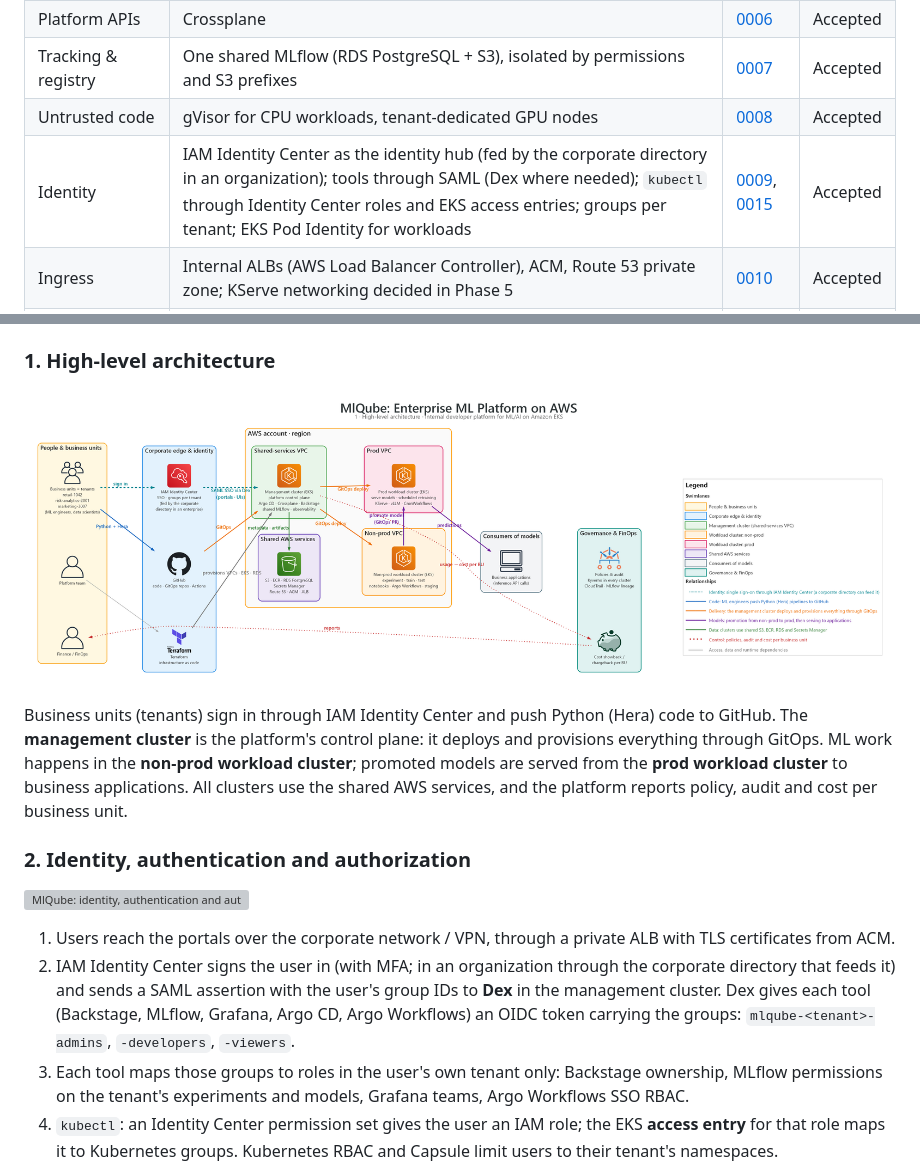
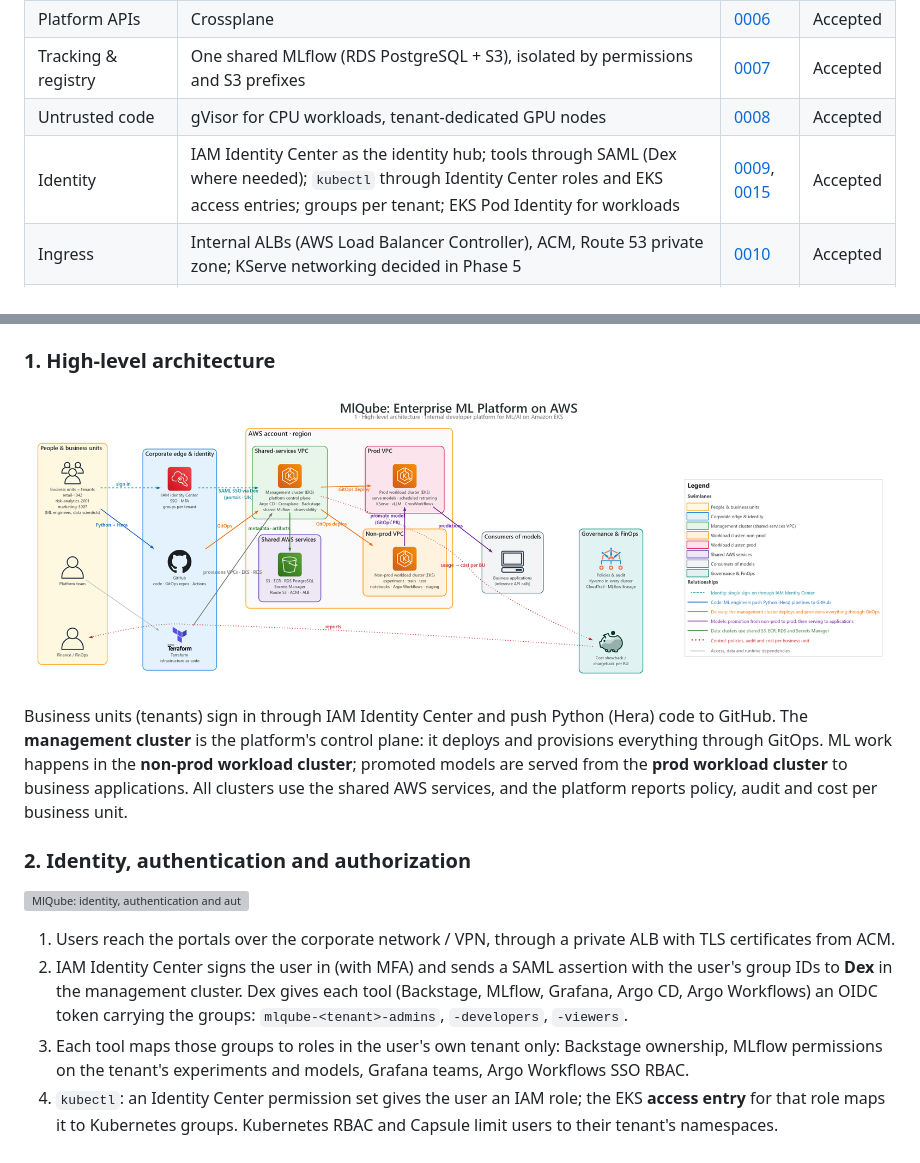
Before and after one commit to mlqube/.github, a Markdown page: docs/architecture.md, 2 parts joined by grey strips. Drawn GitHub-style; pictures changed too: docs/diagrams/mlqube_1_overview.png; grey boxes are pictures that could not be loaded.

```diff
--- a/docs/architecture.md
+++ b/docs/architecture.md
@@ -14,7 +14,7 @@
 | Platform APIs | Crossplane | [0006](adr/0006-platform-apis-with-crossplane.md) | Accepted |
 | Tracking & registry | One shared MLflow (RDS PostgreSQL + S3), isolated by permissions and S3 prefixes | [0007](adr/0007-mlflow-multi-tenancy.md) | Accepted |
 | Untrusted code | gVisor for CPU workloads, tenant-dedicated GPU nodes | [0008](adr/0008-workload-sandboxing.md) | Accepted |
-| Identity | IAM Identity Center as the identity hub (fed by the corporate directory in an organization); tools through SAML (Dex where needed); `kubectl` through Identity Center roles and EKS access entries; groups per tenant; EKS Pod Identity for workloads | [0009](adr/0009-identity-provider.md), [0015](adr/0015-iam-identity-center-identity-hub.md) | Accepted |
+| Identity | IAM Identity Center as the identity hub; tools through SAML (Dex where needed); `kubectl` through Identity Center roles and EKS access entries; groups per tenant; EKS Pod Identity for workloads | [0009](adr/0009-identity-provider.md), [0015](adr/0015-iam-identity-center-identity-hub.md) | Accepted |
 | Ingress | Internal ALBs (AWS Load Balancer Controller), ACM, Route 53 private zone; KServe networking decided in Phase 5 | [0010](adr/0010-ingress.md) | Accepted |
 | Private access (reference build) | Tailscale subnet router in the mgmt VPC with split DNS; EKS API endpoint limited to the owner's IP | [0011](adr/0011-private-access-reference-build.md) | Accepted |
 | Pod networking | AWS VPC CNI with prefix delegation; it also enforces the default-deny network policies; Calico possible later in policy-only mode | [0013](adr/0013-cni-and-network-policy.md) | Accepted |
@@ -34,7 +34,7 @@ Business units (tenants) sign in through IAM Identity Center and push Python (He
 [![MlQube: identity, authentication and authorization](diagrams/mlqube_2_identity.png)](diagrams/mlqube_2_identity.svg)
 
 1. Users reach the portals over the corporate network / VPN, through a private ALB with TLS certificates from ACM.
-2. IAM Identity Center signs the user in (with MFA; in an organization through the corporate directory that feeds it) and sends a SAML assertion with the user's group IDs to **Dex** in the management cluster. Dex gives each tool (Backstage, MLflow, Grafana, Argo CD, Argo Workflows) an OIDC token carrying the groups: `mlqube-<tenant>-admins`, `-developers`, `-viewers`.
+2. IAM Identity Center signs the user in (with MFA) and sends a SAML assertion with the user's group IDs to **Dex** in the management cluster. Dex gives each tool (Backstage, MLflow, Grafana, Argo CD, Argo Workflows) an OIDC token carrying the groups: `mlqube-<tenant>-admins`, `-developers`, `-viewers`.
 3. Each tool maps those groups to roles in the user's own tenant only: Backstage ownership, MLflow permissions on the tenant's experiments and models, Grafana teams, Argo Workflows SSO RBAC.
 4. `kubectl`: an Identity Center permission set gives the user an IAM role; the EKS **access entry** for that role maps it to Kubernetes groups. Kubernetes RBAC and Capsule limit users to their tenant's namespaces.
 5. Kyverno and Capsule check every object at admission (tenant labels, quotas, allowed images).
```
Also changed, not shown: README.md (+1 -1 lines), docs/adr/0015-iam-identity-center-identity-hub.md (+2 -2 lines), 6 other files.
